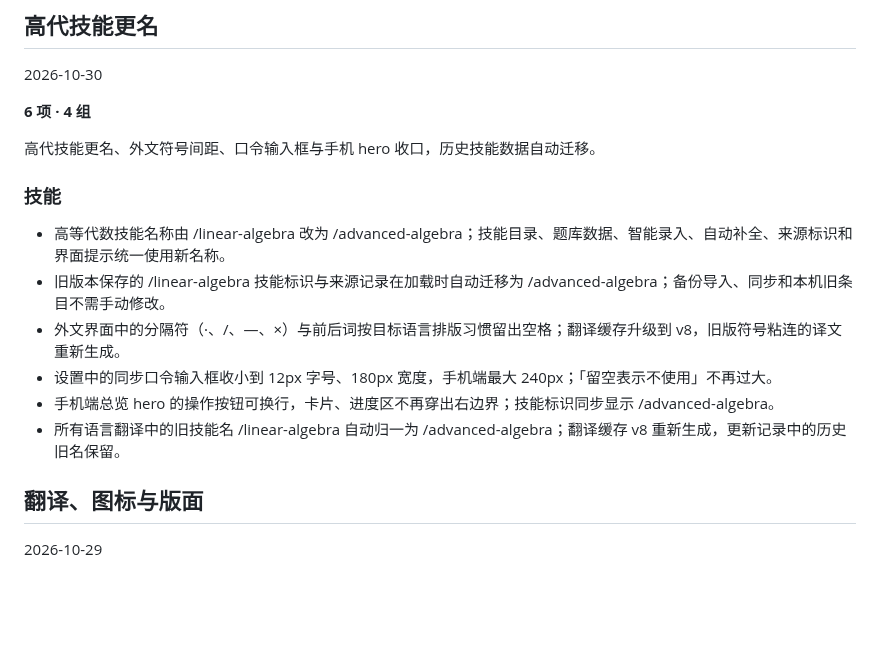
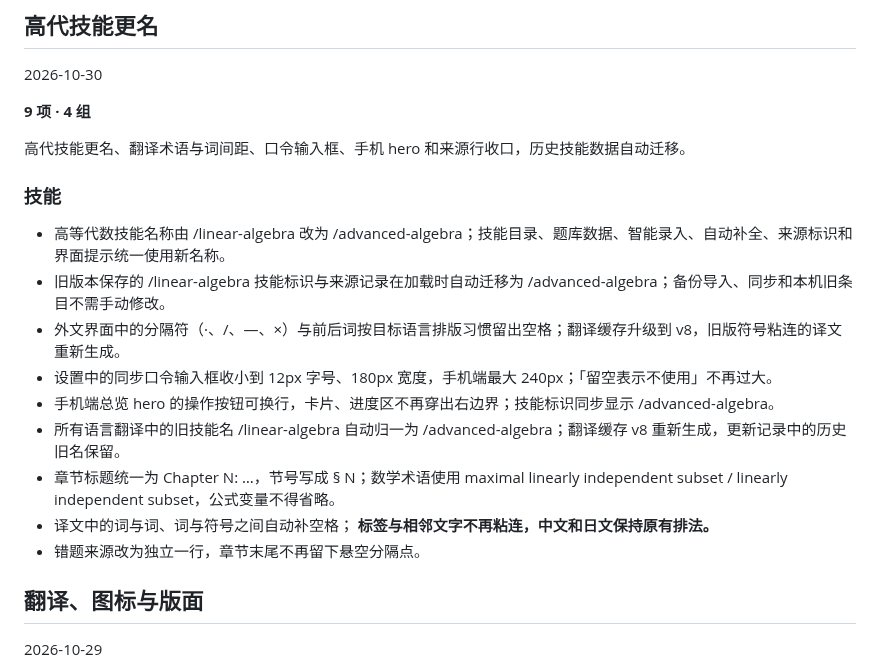
Before and after one commit to lanzaihua/lanzaihua.github.io, a Markdown page: CHANGELOG.md, the part around the change. GitHub-like rendering; blank space fills up the shorter version.

Commit message:
Document translation typography fixes

```diff
--- a/CHANGELOG.md
+++ b/CHANGELOG.md
@@ -6,9 +6,9 @@
 
 2026-10-30
 
-**6 项 · 4 组**
+**9 项 · 4 组**
 
-高代技能更名、外文符号间距、口令输入框与手机 hero 收口，历史技能数据自动迁移。
+高代技能更名、翻译术语与词间距、口令输入框、手机 hero 和来源行收口，历史技能数据自动迁移。
 
 ### 技能
 
@@ -18,6 +18,9 @@
 - 设置中的同步口令输入框收小到 12px 字号、180px 宽度，手机端最大 240px；「留空表示不使用」不再过大。
 - 手机端总览 hero 的操作按钮可换行，卡片、进度区不再穿出右边界；技能标识同步显示 /advanced-algebra。
 - 所有语言翻译中的旧技能名 /linear-algebra 自动归一为 /advanced-algebra；翻译缓存 v8 重新生成，更新记录中的历史旧名保留。
+- 章节标题统一为 Chapter N: …，节号写成 § N；数学术语使用 maximal linearly independent subset / linearly independent subset，公式变量不得省略。
+- 译文中的词与词、词与符号之间自动补空格；<b> 标签与相邻文字不再粘连，中文和日文保持原有排法。
+- 错题来源改为独立一行，章节末尾不再留下悬空分隔点。
 
 ## 翻译、图标与版面
 
```
